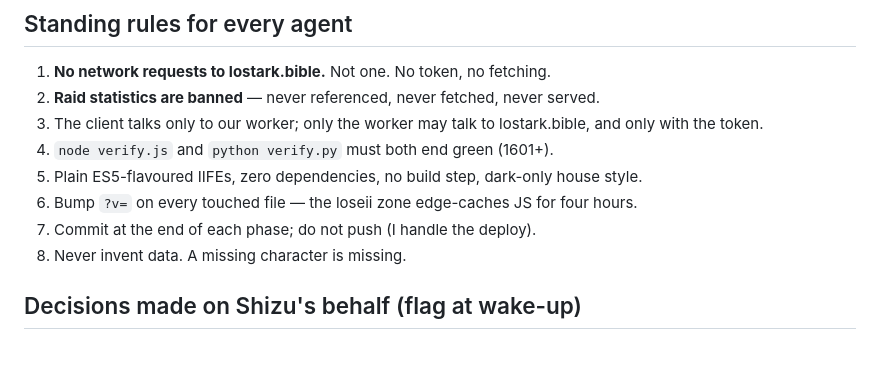
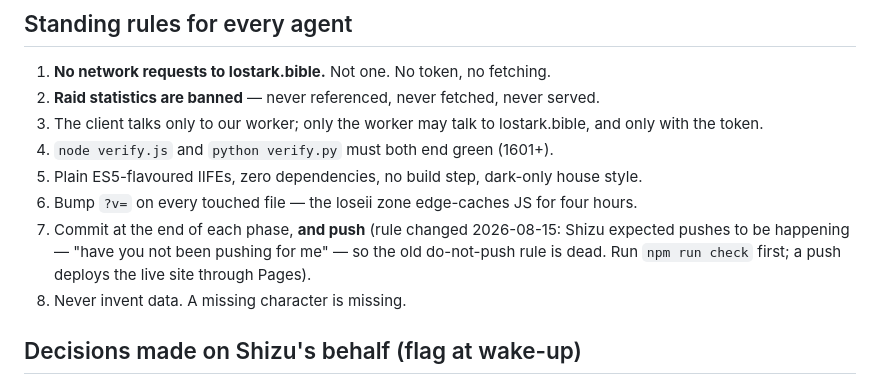
Before and after one commit to shizukaziye/loa-bracelet-calc, a Markdown page: docs/design/GAMEPLAN.md, the part around the change. GitHub-like rendering; blank space fills up the shorter version.

Commit message:
gameplan: the do-not-push rule is dead — commit AND push each phase
Shizu expected pushes to be happening; the old rule kept nine finished commits
sitting local while the live site ran last week's model against a current
worker. npm run check gates the push.

Co-Authored-By: Claude Fable 5 <noreply@anthropic.com>

```diff
--- a/docs/design/GAMEPLAN.md
+++ b/docs/design/GAMEPLAN.md
@@ -64,7 +64,10 @@ and 375px, both verify batteries green, then push to GitHub Pages and confirm li
 4. `node verify.js` and `python verify.py` must both end green (1601+).
 5. Plain ES5-flavoured IIFEs, zero dependencies, no build step, dark-only house style.
 6. Bump `?v=` on every touched file — the loseii zone edge-caches JS for four hours.
-7. Commit at the end of each phase; do not push (I handle the deploy).
+7. Commit at the end of each phase, **and push** (rule changed 2026-08-15: Shizu
+   expected pushes to be happening — "have you not been pushing for me" — so
+   the old do-not-push rule is dead. Run `npm run check` first; a push deploys
+   the live site through Pages).
 8. Never invent data. A missing character is missing.
 
 ## Decisions made on Shizu's behalf (flag at wake-up)
```
